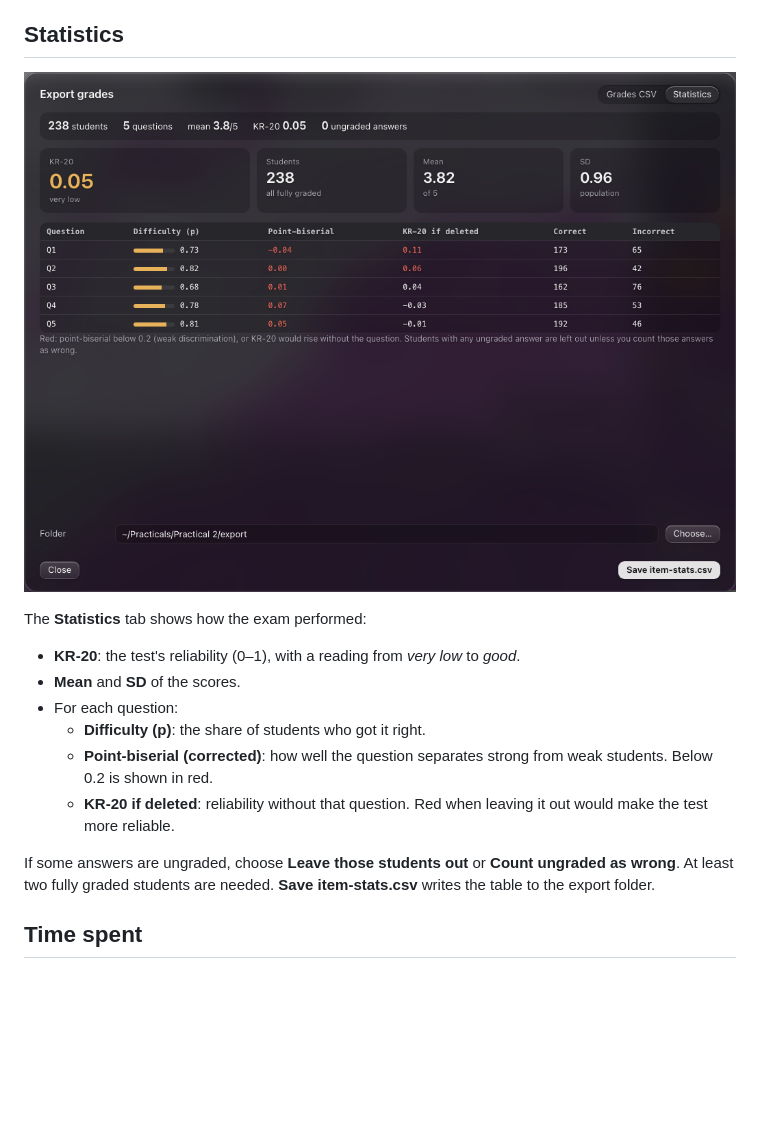
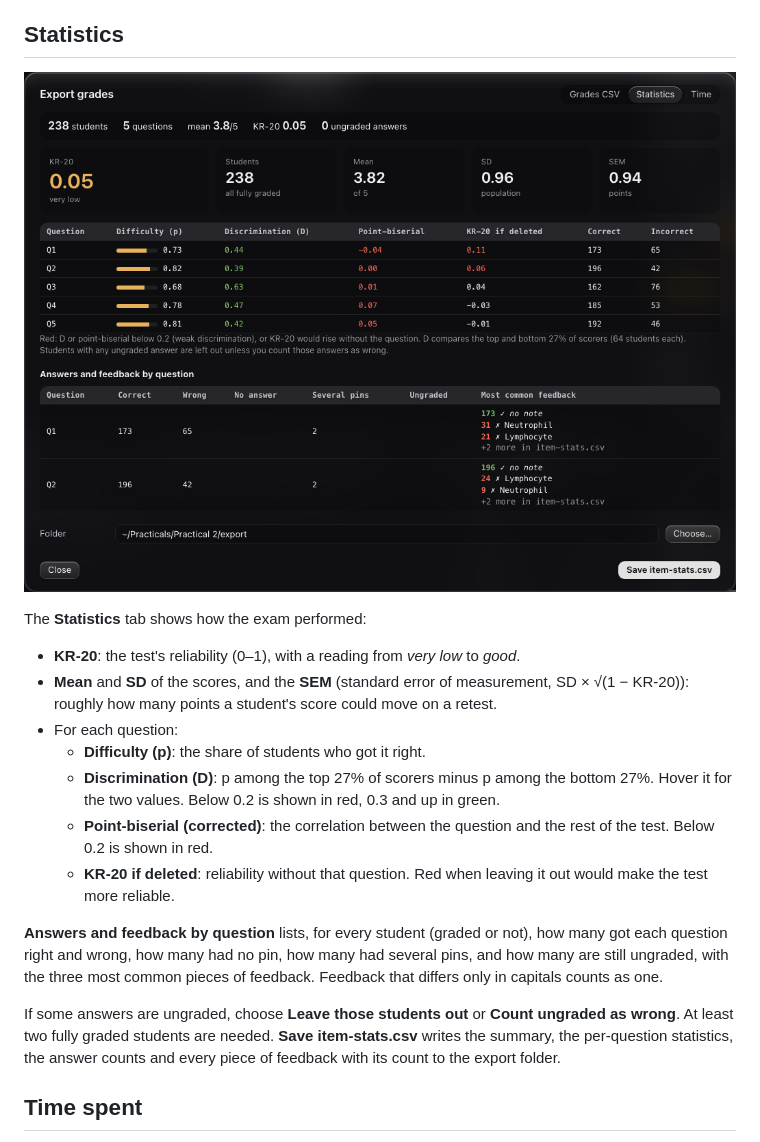
Before and after one commit to agadin/micro-speed-grader, a Markdown page: docs/help/export.md, the part around the change. GitHub-like rendering; pictures changed too: docs/help/img/export-stats.png; blank space fills up the shorter version.

```diff
--- a/docs/help/export.md
+++ b/docs/help/export.md
@@ -52,13 +52,16 @@ The CSV is UTF-8 and opens directly in Excel. Text that a spreadsheet could mist
 The **Statistics** tab shows how the exam performed:
 
 - **KR-20**: the test's reliability (0–1), with a reading from *very low* to *good*.
-- **Mean** and **SD** of the scores.
+- **Mean** and **SD** of the scores, and the **SEM** (standard error of measurement, SD × √(1 − KR-20)): roughly how many points a student's score could move on a retest.
 - For each question:
   - **Difficulty (p)**: the share of students who got it right.
-  - **Point-biserial (corrected)**: how well the question separates strong from weak students. Below 0.2 is shown in red.
+  - **Discrimination (D)**: p among the top 27% of scorers minus p among the bottom 27%. Hover it for the two values. Below 0.2 is shown in red, 0.3 and up in green.
+  - **Point-biserial (corrected)**: the correlation between the question and the rest of the test. Below 0.2 is shown in red.
   - **KR-20 if deleted**: reliability without that question. Red when leaving it out would make the test more reliable.
 
-If some answers are ungraded, choose **Leave those students out** or **Count ungraded as wrong**. At least two fully graded students are needed. **Save item-stats.csv** writes the table to the export folder.
+**Answers and feedback by question** lists, for every student (graded or not), how many got each question right and wrong, how many had no pin, how many had several pins, and how many are still ungraded, with the three most common pieces of feedback. Feedback that differs only in capitals counts as one.
+
+If some answers are ungraded, choose **Leave those students out** or **Count ungraded as wrong**. At least two fully graded students are needed. **Save item-stats.csv** writes the summary, the per-question statistics, the answer counts and every piece of feedback with its count to the export folder.
 
 ## Time spent
 
```
Also changed, not shown: 6 other files.
